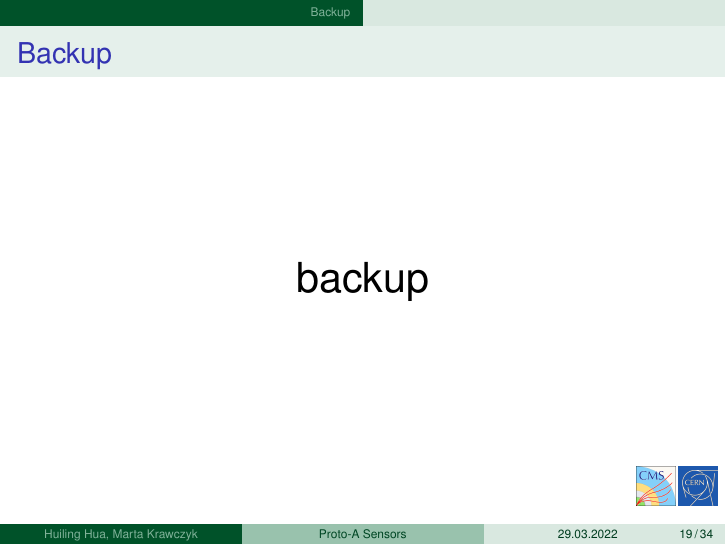
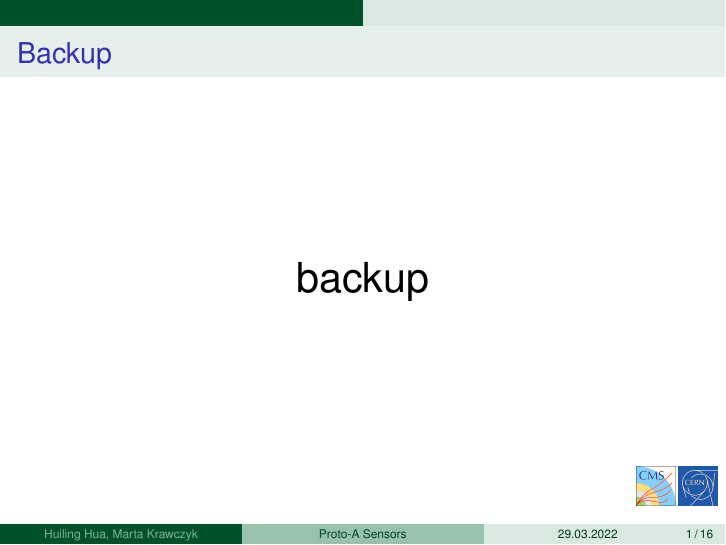
Before and after one commit to huiling110/silliconSession_0329, LaTeX slides (siliconSession_0329.tex): page 19 of 34. Compiled offline with pdfLaTeX.

Commit message:
slide number

```diff
--- a/siliconSession_0329.tex
+++ b/siliconSession_0329.tex
@@ -19,6 +19,7 @@
    \setbeamerfont{caption}{size=\small}
   % or whatever (possibly just delete it)
 }
+\usepackage{appendixnumberbeamer}
 
 \usepackage{array}
 \usepackage{tabularx}
@@ -426,7 +427,7 @@ Chaochen Yuan\and Philipp Zehetner\and \textbf{Marta Krawczyk} }
   \end{itemize}
 \end{frame}
 
-\section*{Backup}
+\appendix
 
 \begin{frame}{Backup}
 	\center
```
